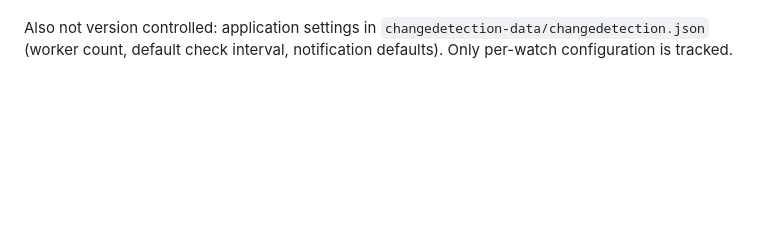
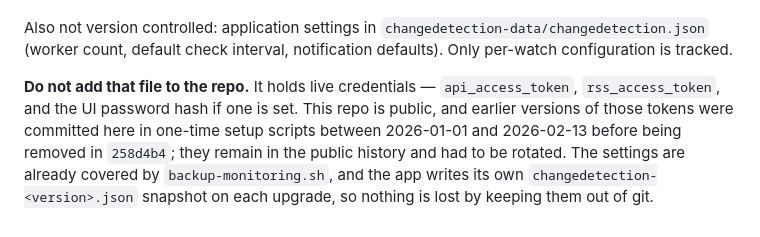
Before and after one commit to davgross/homeless-in-slo-resource-guide, a Markdown page: monitoring/README-changedetection-config.md, the part around the change. Rendered like a GitHub page; blank space fills up the shorter version.

Commit message:
Document why app settings stay out of the repo
They hold live api_access_token / rss_access_token values, and this repo
is public. Backups cover them instead.

Co-Authored-By: Claude Opus 5 <noreply@anthropic.com>
Claude-Session: https://claude.ai/code/session_01LaHZ1rcr2w1MHnqDPBvzmi

```diff
--- a/monitoring/README-changedetection-config.md
+++ b/monitoring/README-changedetection-config.md
@@ -126,3 +126,12 @@ Excluded from `changedetection-config.json`:
 Also not version controlled: application settings in
 `changedetection-data/changedetection.json` (worker count, default check
 interval, notification defaults). Only per-watch configuration is tracked.
+
+**Do not add that file to the repo.** It holds live credentials —
+`api_access_token`, `rss_access_token`, and the UI password hash if one is
+set. This repo is public, and earlier versions of those tokens were committed
+here in one-time setup scripts between 2026-01-01 and 2026-02-13 before being
+removed in `258d4b4`; they remain in the public history and had to be rotated.
+The settings are already covered by `backup-monitoring.sh`, and the app writes
+its own `changedetection-<version>.json` snapshot on each upgrade, so nothing
+is lost by keeping them out of git.
```
